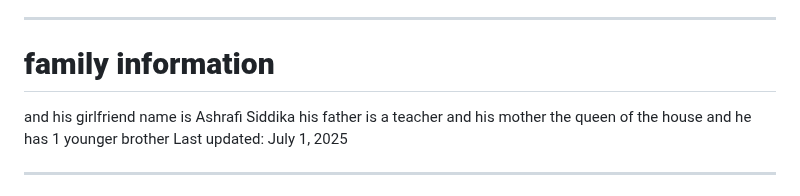
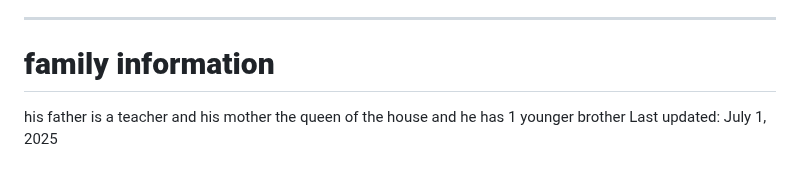
Before and after one commit to shohanur-shoron/Portfolio, a Markdown page: knowledge_base.md, the part around the change. Drawn GitHub-style.

```diff
--- a/knowledge_base.md
+++ b/knowledge_base.md
@@ -186,7 +186,6 @@ this is his contact information
 ---
 
 # **family information**
-and his girlfriend name is Ashrafi Siddika
 his father is a teacher and his mother the queen of the house and he has 1 younger brother
 Last updated: July 1, 2025
 
```
